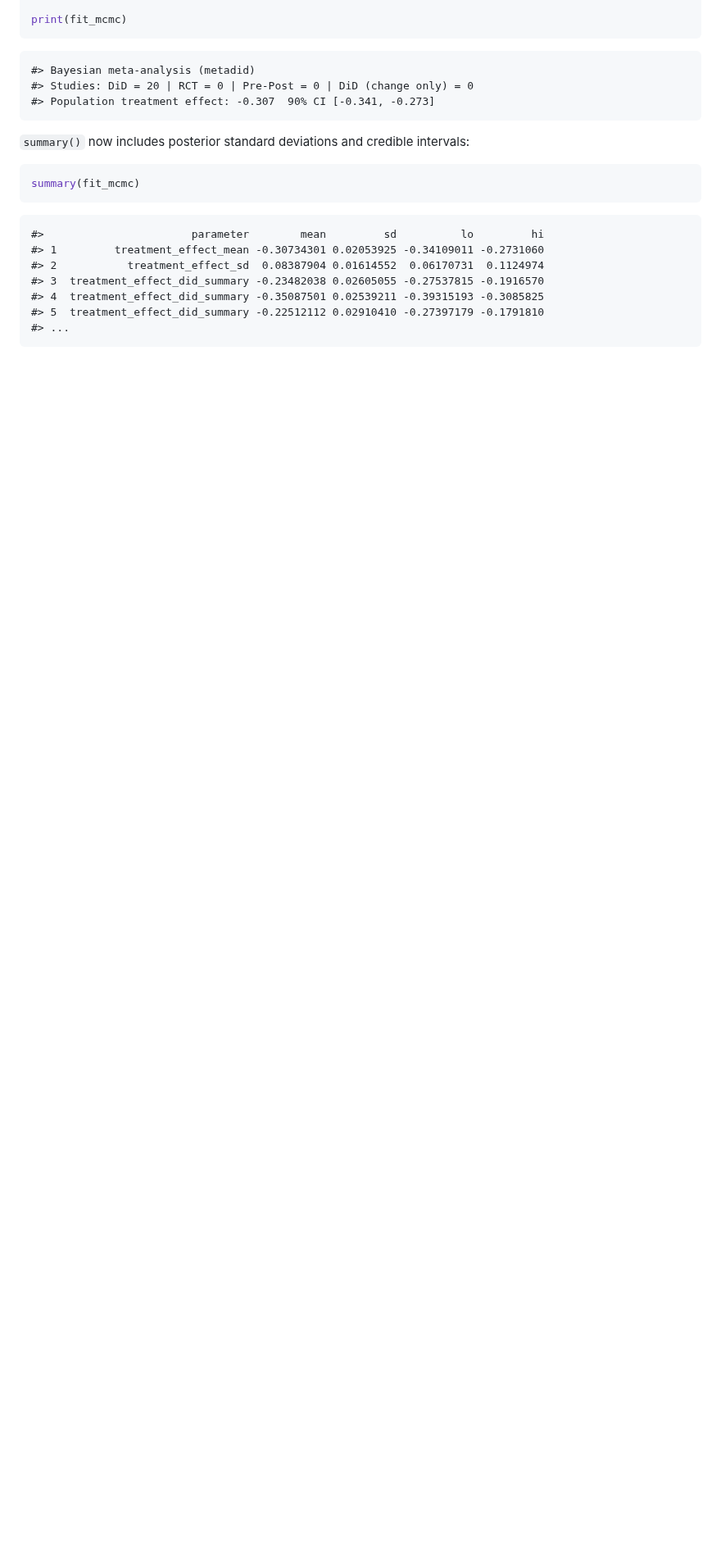
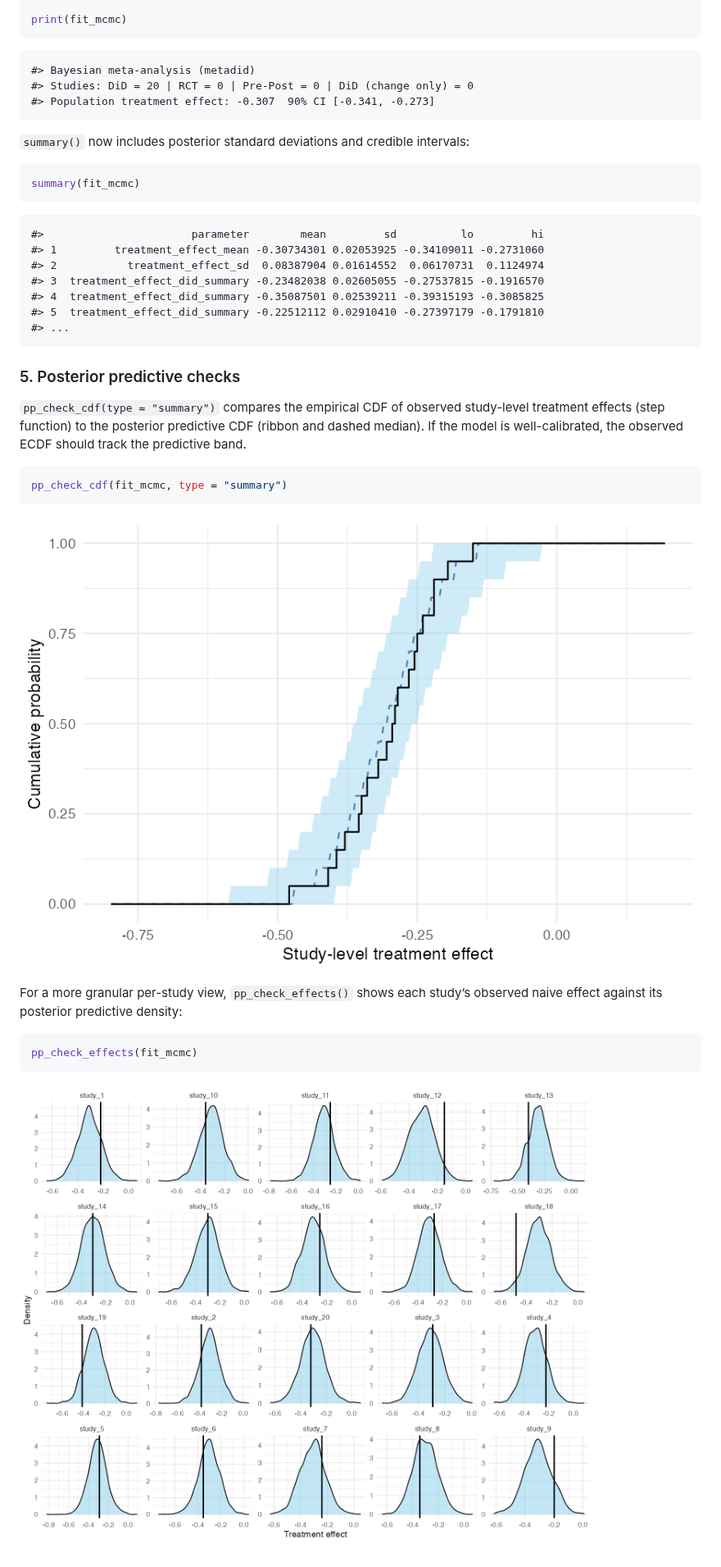
Before and after one commit to ben18785/metadid, a Markdown page: README.md, the part around one of its changes. Shown at 82% size. Rendered like a GitHub page; pictures changed too: man/figures/README-pp-check-cdf-1.png (added), man/figures/README-pp-check-effects-1.png (added); blank space fills up the shorter version.

Commit message:
added posterior predictive checks

````diff
--- a/README.md
+++ b/README.md
@@ -297,3 +292,25 @@ summary(fit_mcmc)
     #> 4  treatment_effect_did_summary -0.35087501 0.02539211 -0.39315193 -0.3085825
     #> 5  treatment_effect_did_summary -0.22512112 0.02910410 -0.27397179 -0.1791810
     #> ...
+
+### 5. Posterior predictive checks
+
+`pp_check_cdf(type = "summary")` compares the empirical CDF of observed
+study-level treatment effects (step function) to the posterior
+predictive CDF (ribbon and dashed median). If the model is
+well-calibrated, the observed ECDF should track the predictive band.
+
+``` r
+pp_check_cdf(fit_mcmc, type = "summary")
+```
+
+![](man/figures/README-pp-check-cdf-1.png)
+
+For a more granular per-study view, `pp_check_effects()` shows each
+study’s observed naive effect against its posterior predictive density:
+
+``` r
+pp_check_effects(fit_mcmc)
+```
+
+![](man/figures/README-pp-check-effects-1.png)
````
Also changed, not shown: other parts of README.md (+2 -7 lines), man/figures/vignette-comparison.png (added), man/figures/vignette-pp-check-cdf.png (added), man/figures/vignette-pp-check.png (added), man/figures/vignette-spaghetti.png (added), 9 other files.
